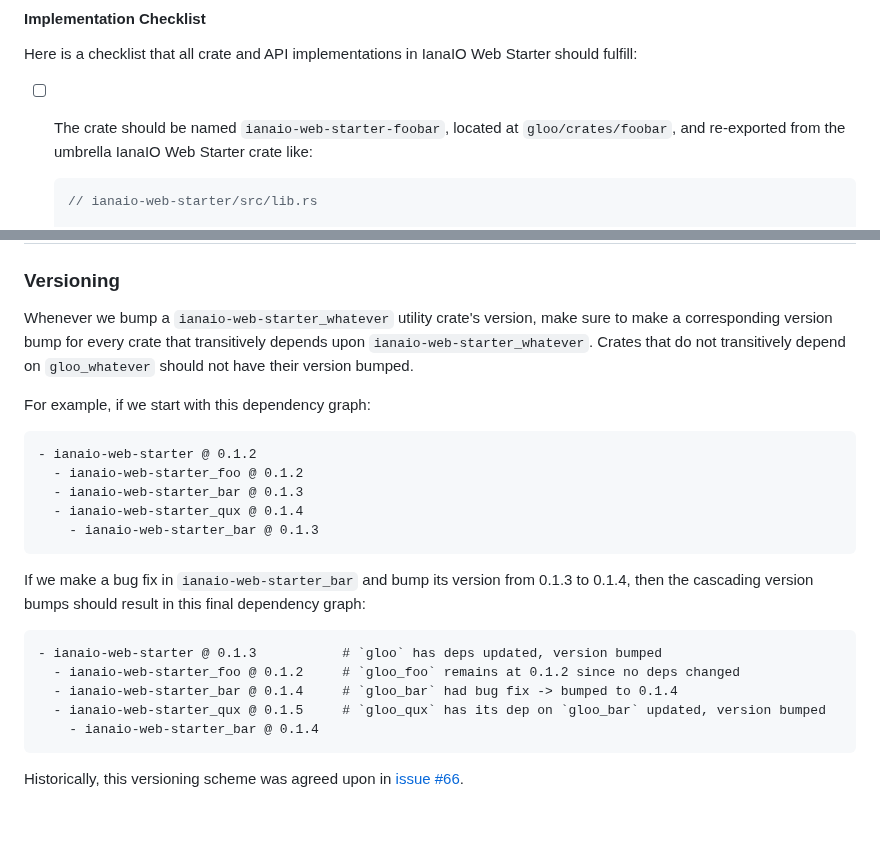
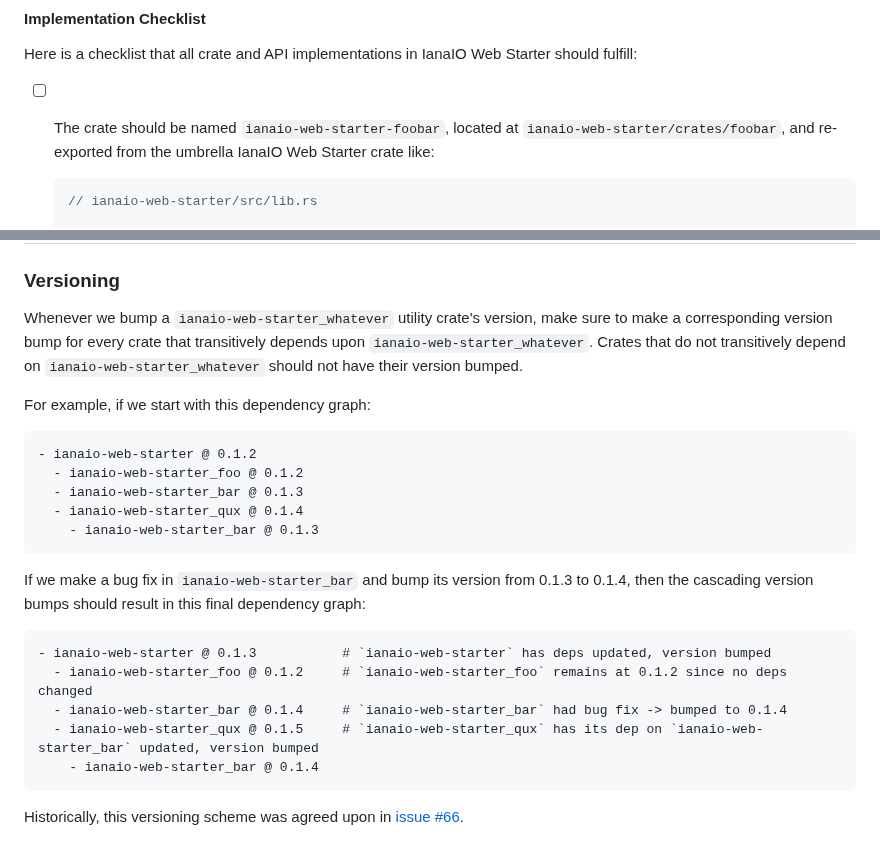
Before and after one commit to ianaio/ianaio-web-starter, a Markdown page: CONTRIBUTING.md, 2 parts joined by grey strips. GitHub-like rendering; blank space fills up the shorter version.

Commit message:
update contribute paths

````diff
--- a/CONTRIBUTING.md
+++ b/CONTRIBUTING.md
@@ -233,7 +233,7 @@ is merged.
 Here is a checklist that all crate and API implementations in IanaIO Web Starter should
 fulfill:
 
-* [ ] The crate should be named `ianaio-web-starter-foobar`, located at `gloo/crates/foobar`,
+* [ ] The crate should be named `ianaio-web-starter-foobar`, located at `ianaio-web-starter/crates/foobar`,
   and re-exported from the umbrella IanaIO Web Starter crate like:
 
   ```rust
@@ -277,7 +277,7 @@ else would be a good fit? Reach out to us!
 
 Whenever we bump a `ianaio-web-starter_whatever` utility crate's version, make sure to make a
 corresponding version bump for every crate that transitively depends upon
-`ianaio-web-starter_whatever`. Crates that do not transitively depend on `gloo_whatever`
+`ianaio-web-starter_whatever`. Crates that do not transitively depend on `ianaio-web-starter_whatever`
 should not have their version bumped.
 
 For example, if we start with this dependency graph:
@@ -294,10 +294,10 @@ If we make a bug fix in `ianaio-web-starter_bar` and bump its version from 0.1.3
 then the cascading version bumps should result in this final dependency graph:
 
 ```
-- ianaio-web-starter @ 0.1.3           # `gloo` has deps updated, version bumped
-  - ianaio-web-starter_foo @ 0.1.2     # `gloo_foo` remains at 0.1.2 since no deps changed
-  - ianaio-web-starter_bar @ 0.1.4     # `gloo_bar` had bug fix -> bumped to 0.1.4
-  - ianaio-web-starter_qux @ 0.1.5     # `gloo_qux` has its dep on `gloo_bar` updated, version bumped
+- ianaio-web-starter @ 0.1.3           # `ianaio-web-starter` has deps updated, version bumped
+  - ianaio-web-starter_foo @ 0.1.2     # `ianaio-web-starter_foo` remains at 0.1.2 since no deps changed
+  - ianaio-web-starter_bar @ 0.1.4     # `ianaio-web-starter_bar` had bug fix -> bumped to 0.1.4
+  - ianaio-web-starter_qux @ 0.1.5     # `ianaio-web-starter_qux` has its dep on `ianaio-web-starter_bar` updated, version bumped
     - ianaio-web-starter_bar @ 0.1.4
 ```
 
````
